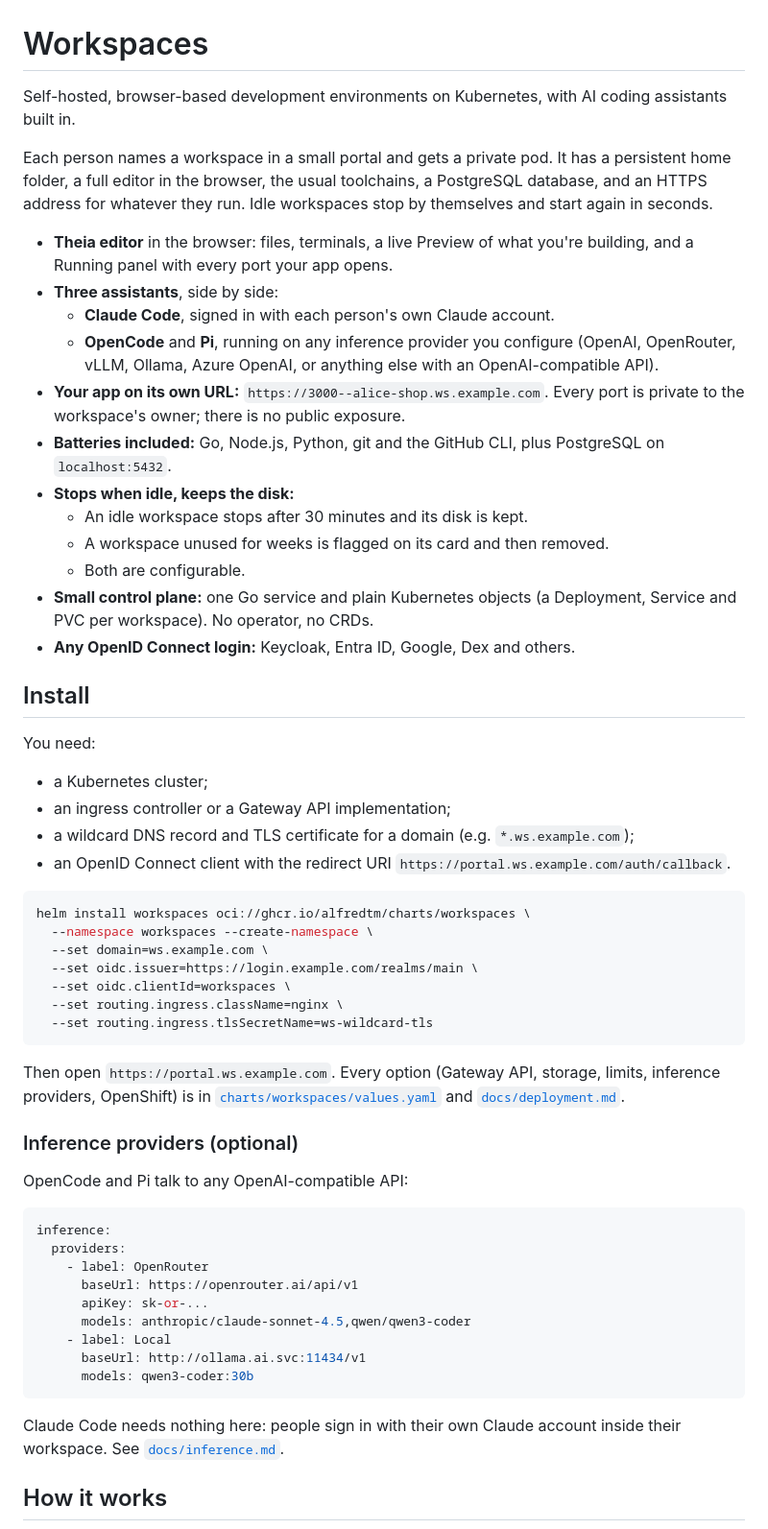
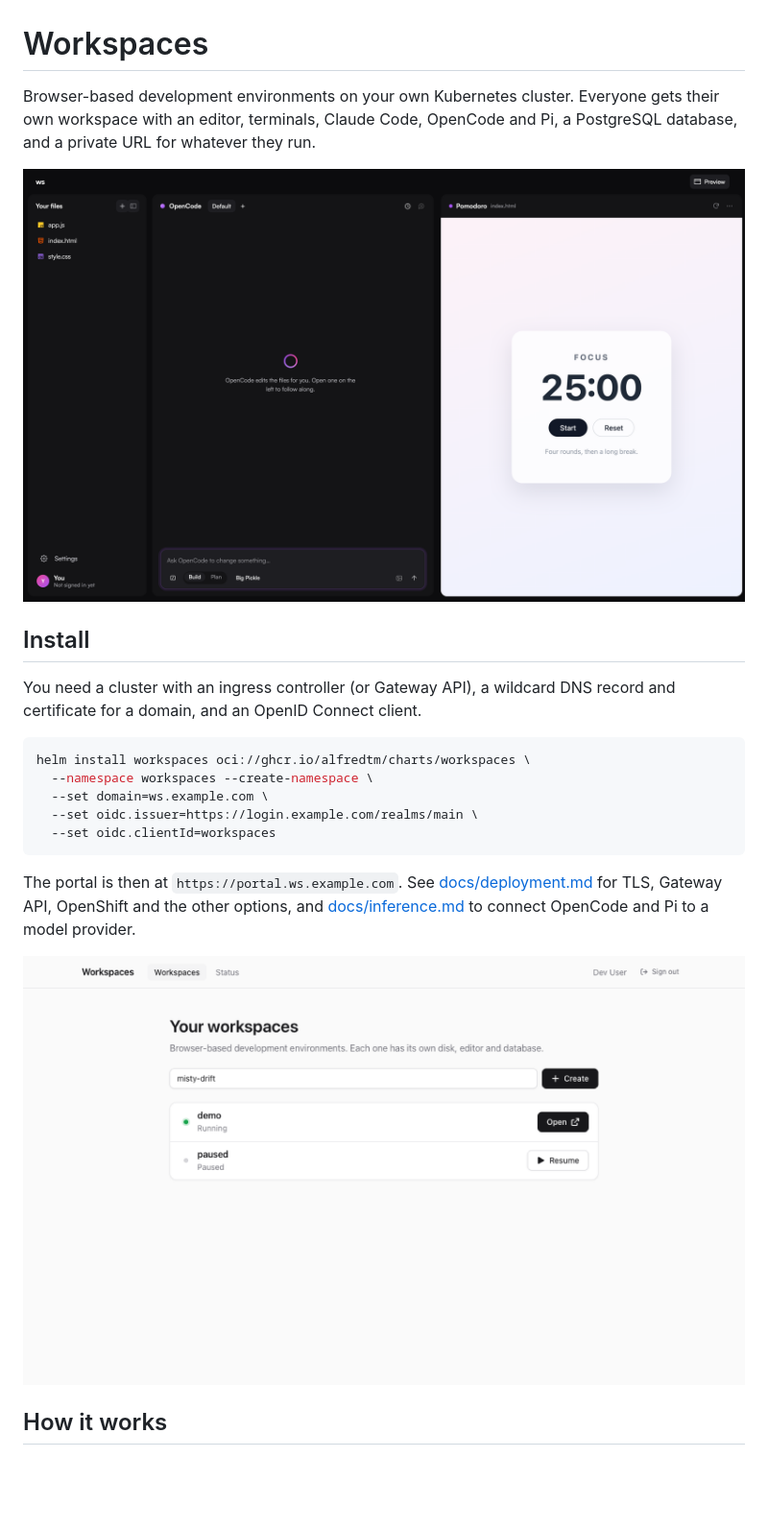
Before and after one commit to alfredtm/workspaces, a Markdown page: README.md, the part around one of its changes. Shown at 96% size. GitHub-like rendering; pictures changed too: docs/images/editor.png (added), docs/images/portal.png (added); blank space fills up the shorter version.

Commit message:
docs: shorter, plainer README with screenshots of the editor and portal
Co-Authored-By: Claude Opus 5.5 <noreply@anthropic.com>

````diff
--- a/README.md
+++ b/README.md
@@ -1,74 +1,31 @@
 # Workspaces
 
-Self-hosted, browser-based development environments on Kubernetes, with AI
-coding assistants built in.
+Browser-based development environments on your own Kubernetes cluster.
+Everyone gets their own workspace with an editor, terminals, Claude Code,
+OpenCode and Pi, a PostgreSQL database, and a private URL for whatever they
+run.
 
-Each person names a workspace in a small portal and gets a private pod. It
-has a persistent home folder, a full editor in the browser, the usual
-toolchains, a PostgreSQL database, and an HTTPS address for whatever they
-run. Idle workspaces stop by themselves and start again in seconds.
-
-- **Theia editor** in the browser: files, terminals, a live Preview of
-  what you're building, and a Running panel with every port your app opens.
-- **Three assistants**, side by side:
-  - **Claude Code**, signed in with each person's own Claude account.
-  - **OpenCode** and **Pi**, running on any inference provider you
-    configure (OpenAI, OpenRouter, vLLM, Ollama, Azure OpenAI, or anything
-    else with an OpenAI-compatible API).
-- **Your app on its own URL:** `https://3000--alice-shop.ws.example.com`.
-  Every port is private to the workspace's owner; there is no public exposure.
-- **Batteries included:** Go, Node.js, Python, git and the GitHub CLI, plus
-  PostgreSQL on `localhost:5432`.
-- **Stops when idle, keeps the disk:**
-  - An idle workspace stops after 30 minutes and its disk is kept.
-  - A workspace unused for weeks is flagged on its card and then removed.
-  - Both are configurable.
-- **Small control plane:** one Go service and plain Kubernetes objects (a
-  Deployment, Service and PVC per workspace). No operator, no CRDs.
-- **Any OpenID Connect login:** Keycloak, Entra ID, Google, Dex and others.
+![The editor](docs/images/editor.png)
 
 ## Install
 
-You need:
-- a Kubernetes cluster;
-- an ingress controller or a Gateway API implementation;
-- a wildcard DNS record and TLS certificate for a domain (e.g. `*.ws.example.com`);
-- an OpenID Connect client with the redirect URI
-  `https://portal.ws.example.com/auth/callback`.
+You need a cluster with an ingress controller (or Gateway API), a wildcard
+DNS record and certificate for a domain, and an OpenID Connect client.
 
 ```sh
 helm install workspaces oci://ghcr.io/alfredtm/charts/workspaces \
   --namespace workspaces --create-namespace \
   --set domain=ws.example.com \
   --set oidc.issuer=https://login.example.com/realms/main \
-  --set oidc.clientId=workspaces \
-  --set routing.ingress.className=nginx \
-  --set routing.ingress.tlsSecretName=ws-wildcard-tls
+  --set oidc.clientId=workspaces
 ```
 
-Then open `https://portal.ws.example.com`. Every option (Gateway API,
-storage, limits, inference providers, OpenShift) is in
-[`charts/workspaces/values.yaml`](./charts/workspaces/values.yaml) and
-[`docs/deployment.md`](./docs/deployment.md).
+The portal is then at `https://portal.ws.example.com`. See
+[docs/deployment.md](docs/deployment.md) for TLS, Gateway API, OpenShift
+and the other options, and [docs/inference.md](docs/inference.md) to connect
+OpenCode and Pi to a model provider.
 
-### Inference providers (optional)
-
-OpenCode and Pi talk to any OpenAI-compatible API:
-
-```yaml
-inference:
-  providers:
-    - label: OpenRouter
-      baseUrl: https://openrouter.ai/api/v1
-      apiKey: sk-or-...
-      models: anthropic/claude-sonnet-4.5,qwen/qwen3-coder
-    - label: Local
-      baseUrl: http://ollama.ai.svc:11434/v1
-      models: qwen3-coder:30b
-```
-
-Claude Code needs nothing here: people sign in with their own Claude account
-inside their workspace. See [`docs/inference.md`](./docs/inference.md).
+![The portal](docs/images/portal.png)
 
 ## How it works
 
````
Also changed, not shown: other parts of README.md (+8 -50 lines).
